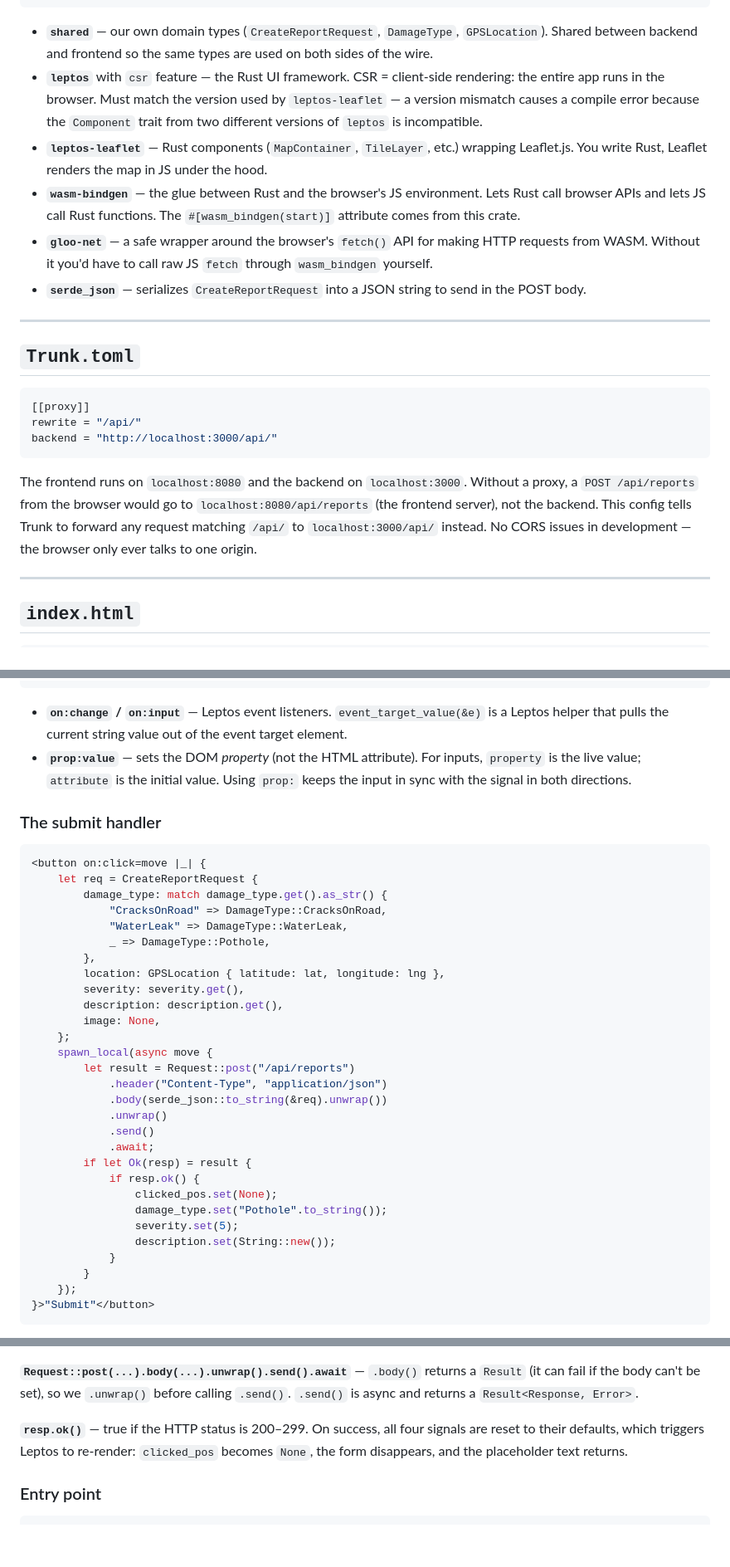
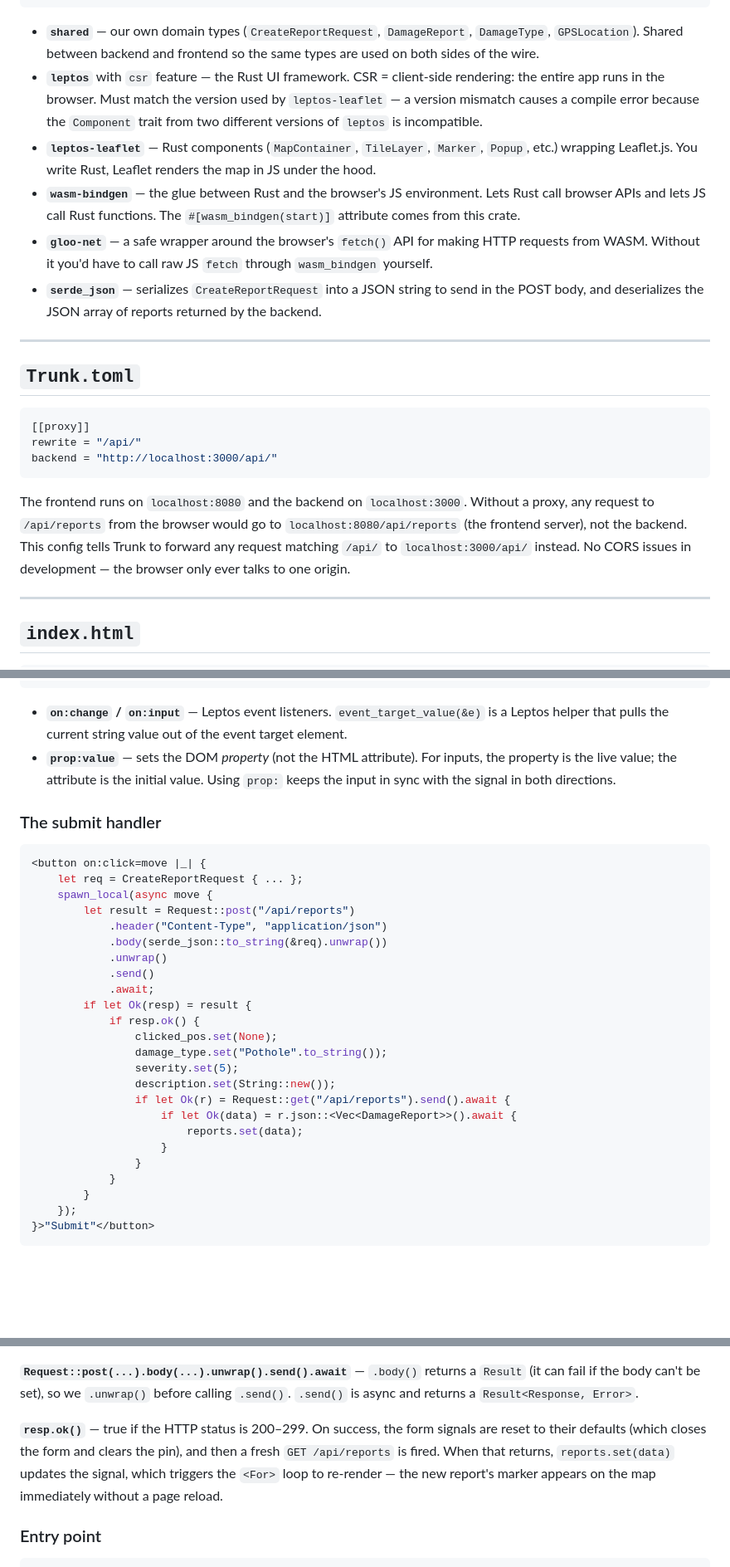
Before and after one commit to AdityaSrinivasManohar/PatchMyPath, a Markdown page: frontend/EXPLAINER.md, 3 parts joined by grey strips. Shown at 83% size. GitHub-like rendering; blank space fills up the shorter version.

````diff
--- a/frontend/EXPLAINER.md
+++ b/frontend/EXPLAINER.md
@@ -66,12 +66,12 @@ gloo-net = "0.6"
 serde_json = "1.0.149"
 ```
 
-- **`shared`** — our own domain types (`CreateReportRequest`, `DamageType`, `GPSLocation`). Shared between backend and frontend so the same types are used on both sides of the wire.
+- **`shared`** — our own domain types (`CreateReportRequest`, `DamageReport`, `DamageType`, `GPSLocation`). Shared between backend and frontend so the same types are used on both sides of the wire.
 - **`leptos`** with `csr` feature — the Rust UI framework. CSR = client-side rendering: the entire app runs in the browser. Must match the version used by `leptos-leaflet` — a version mismatch causes a compile error because the `Component` trait from two different versions of `leptos` is incompatible.
-- **`leptos-leaflet`** — Rust components (`MapContainer`, `TileLayer`, etc.) wrapping Leaflet.js. You write Rust, Leaflet renders the map in JS under the hood.
+- **`leptos-leaflet`** — Rust components (`MapContainer`, `TileLayer`, `Marker`, `Popup`, etc.) wrapping Leaflet.js. You write Rust, Leaflet renders the map in JS under the hood.
 - **`wasm-bindgen`** — the glue between Rust and the browser's JS environment. Lets Rust call browser APIs and lets JS call Rust functions. The `#[wasm_bindgen(start)]` attribute comes from this crate.
 - **`gloo-net`** — a safe wrapper around the browser's `fetch()` API for making HTTP requests from WASM. Without it you'd have to call raw JS `fetch` through `wasm_bindgen` yourself.
-- **`serde_json`** — serializes `CreateReportRequest` into a JSON string to send in the POST body.
+- **`serde_json`** — serializes `CreateReportRequest` into a JSON string to send in the POST body, and deserializes the JSON array of reports returned by the backend.
 
 ---
 
@@ -83,7 +83,7 @@ rewrite = "/api/"
 backend = "http://localhost:3000/api/"
 ```
 
-The frontend runs on `localhost:8080` and the backend on `localhost:3000`. Without a proxy, a `POST /api/reports` from the browser would go to `localhost:8080/api/reports` (the frontend server), not the backend. This config tells Trunk to forward any request matching `/api/` to `localhost:3000/api/` instead. No CORS issues in development — the browser only ever talks to one origin.
+The frontend runs on `localhost:8080` and the backend on `localhost:3000`. Without a proxy, any request to `/api/reports` from the browser would go to `localhost:8080/api/reports` (the frontend server), not the backend. This config tells Trunk to forward any request matching `/api/` to `localhost:3000/api/` instead. No CORS issues in development — the browser only ever talks to one origin.
 
 ---
 
@@ -303,23 +368,13 @@ on:input=move |e| {
 ```
 
 - **`on:change` / `on:input`** — Leptos event listeners. `event_target_value(&e)` is a Leptos helper that pulls the current string value out of the event target element.
-- **`prop:value`** — sets the DOM *property* (not the HTML attribute). For inputs, `property` is the live value; `attribute` is the initial value. Using `prop:` keeps the input in sync with the signal in both directions.
+- **`prop:value`** — sets the DOM *property* (not the HTML attribute). For inputs, the property is the live value; the attribute is the initial value. Using `prop:` keeps the input in sync with the signal in both directions.
 
 ### The submit handler
 
 ```rust
 <button on:click=move |_| {
-    let req = CreateReportRequest {
-        damage_type: match damage_type.get().as_str() {
-            "CracksOnRoad" => DamageType::CracksOnRoad,
-            "WaterLeak" => DamageType::WaterLeak,
-            _ => DamageType::Pothole,
-        },
-        location: GPSLocation { latitude: lat, longitude: lng },
-        severity: severity.get(),
-        description: description.get(),
-        image: None,
-    };
+    let req = CreateReportRequest { ... };
     spawn_local(async move {
         let result = Request::post("/api/reports")
             .header("Content-Type", "application/json")
@@ -333,6 +388,11 @@ on:input=move |e| {
                 damage_type.set("Pothole".to_string());
                 severity.set(5);
                 description.set(String::new());
+                if let Ok(r) = Request::get("/api/reports").send().await {
+                    if let Ok(data) = r.json::<Vec<DamageReport>>().await {
+                        reports.set(data);
+                    }
+                }
             }
         }
     });
@@ -345,7 +405,7 @@ on:input=move |e| {
 
 **`Request::post(...).body(...).unwrap().send().await`** — `.body()` returns a `Result` (it can fail if the body can't be set), so we `.unwrap()` before calling `.send()`. `.send()` is async and returns a `Result<Response, Error>`.
 
-**`resp.ok()`** — true if the HTTP status is 200–299. On success, all four signals are reset to their defaults, which triggers Leptos to re-render: `clicked_pos` becomes `None`, the form disappears, and the placeholder text returns.
+**`resp.ok()`** — true if the HTTP status is 200–299. On success, the form signals are reset to their defaults (which closes the form and clears the pin), and then a fresh `GET /api/reports` is fired. When that returns, `reports.set(data)` updates the signal, which triggers the `<For>` loop to re-render — the new report's marker appears on the map immediately without a page reload.
 
 ### Entry point
 
````
Also changed, not shown: other parts of frontend/EXPLAINER.md (+99 -9 lines).
